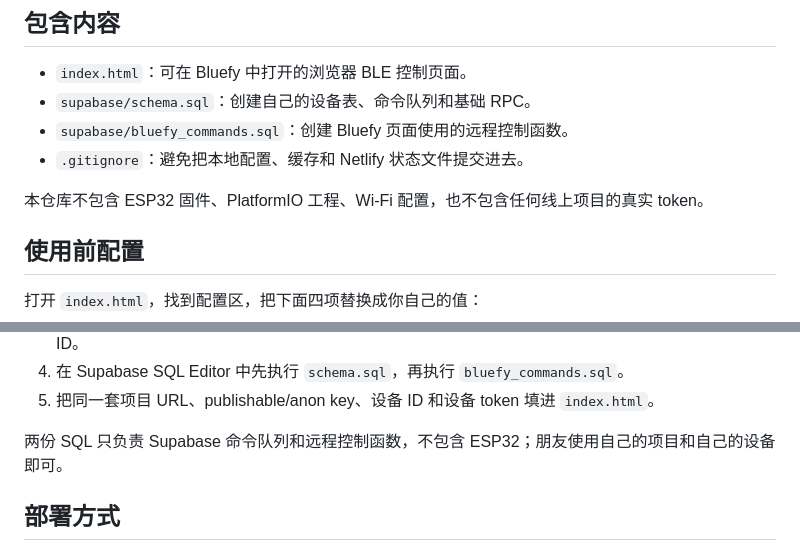
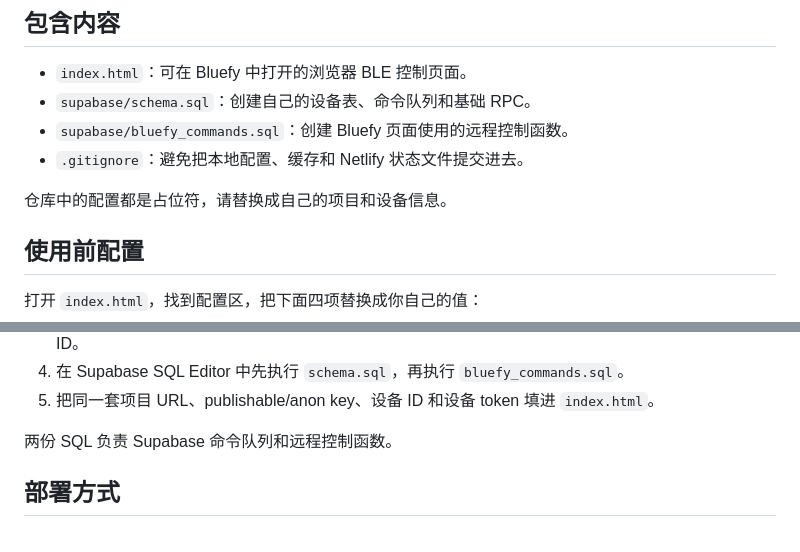
Before and after one commit to mxw090909-boop/bobobei-ble-controller, a Markdown page: README.md, 2 parts joined by grey strips. Rendered like a GitHub page.

Commit message:
Simplify Bluefy setup README

```diff
--- a/README.md
+++ b/README.md
@@ -11,7 +11,7 @@
 - `supabase/bluefy_commands.sql`：创建 Bluefy 页面使用的远程控制函数。
 - `.gitignore`：避免把本地配置、缓存和 Netlify 状态文件提交进去。
 
-本仓库不包含 ESP32 固件、PlatformIO 工程、Wi-Fi 配置，也不包含任何线上项目的真实 token。
+仓库中的配置都是占位符，请替换成自己的项目和设备信息。
 
 ## 使用前配置
 
@@ -40,7 +40,7 @@ Bluefy -> Web Bluetooth -> SOSEXY
 4. 在 Supabase SQL Editor 中先执行 `schema.sql`，再执行 `bluefy_commands.sql`。
 5. 把同一套项目 URL、publishable/anon key、设备 ID 和设备 token 填进 `index.html`。
 
-两份 SQL 只负责 Supabase 命令队列和远程控制函数，不包含 ESP32；朋友使用自己的项目和自己的设备即可。
+两份 SQL 负责 Supabase 命令队列和远程控制函数。
 
 ## 部署方式
 
```
